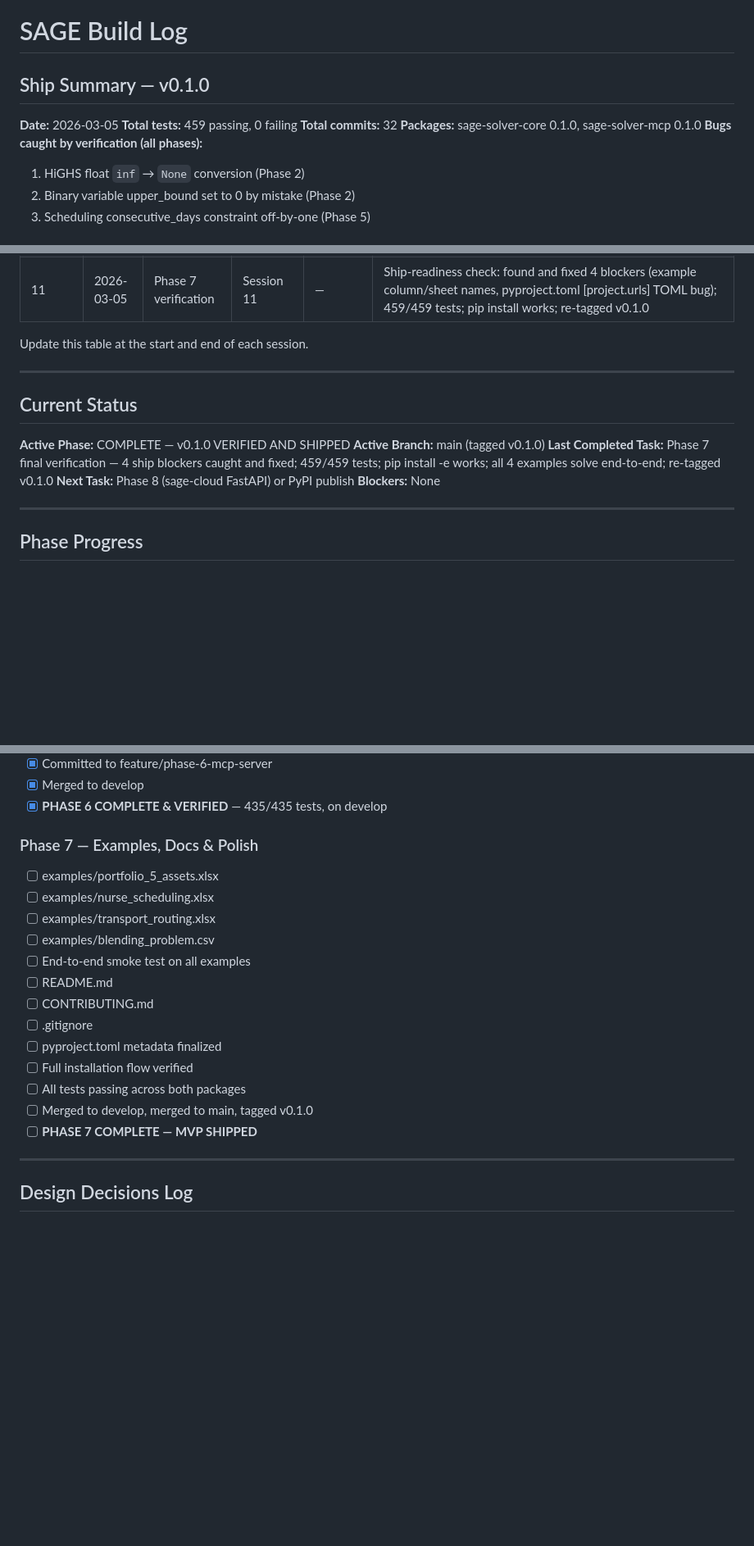
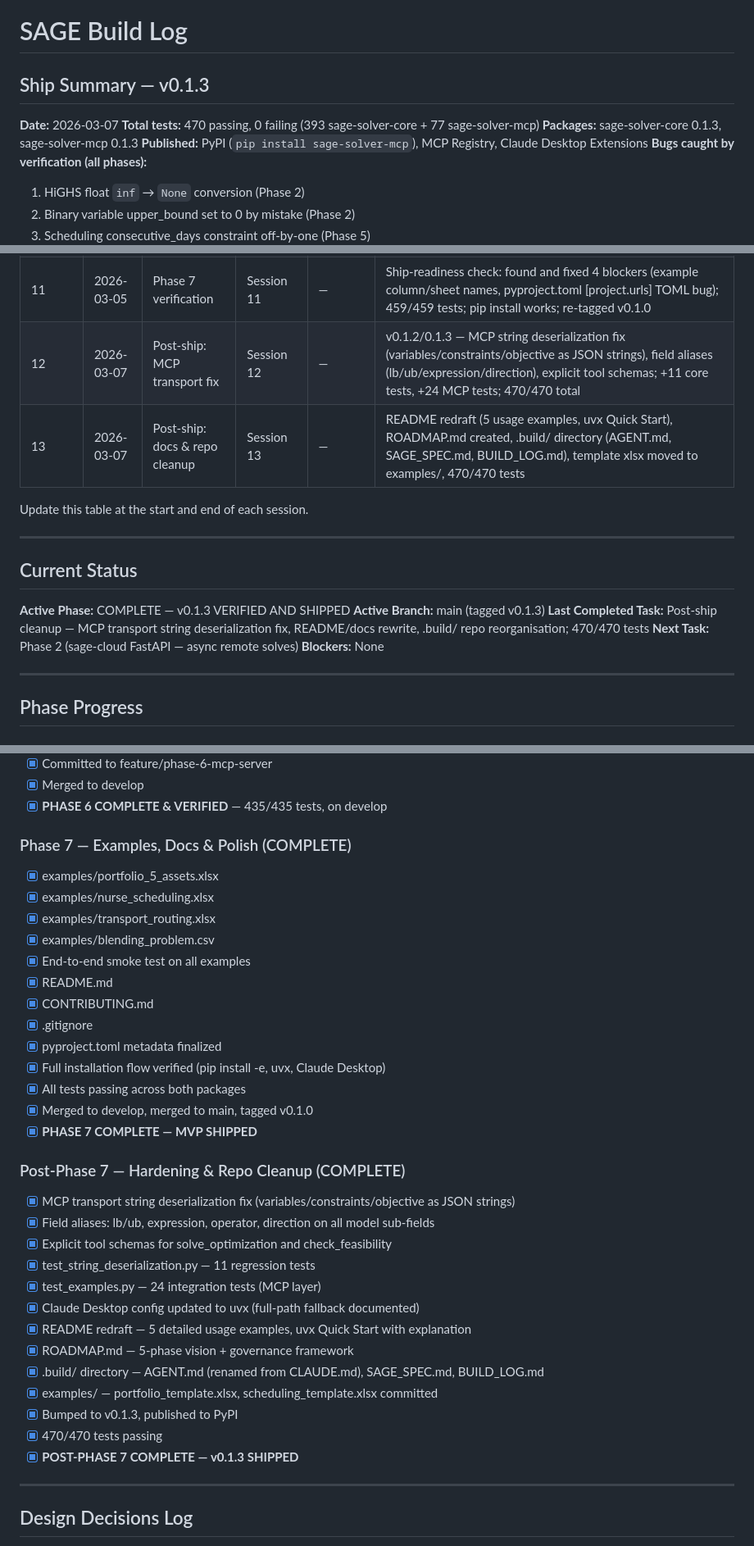
Before and after one commit to pragnakar/Project_Sage, a Markdown page: .build/BUILD_LOG.md, 3 parts joined by grey strips. Shown at 82% size. Drawn GitHub-style; blank space fills up the shorter version.

Commit message:
docs(build-log): mark Phase 7 complete, add Post-Phase 7 section, update to v0.1.3
- Mark all Phase 7 checklist items [x]
- Add Post-Phase 7 section covering MCP transport fix, repo cleanup, v0.1.3
- Update Ship Summary to v0.1.3 / 470 tests
- Update Current Status and Next Task
- Fix test results table (remove duplicate rows, add Phase 7 + Post rows)
- Add sessions 12 and 13 to Session Tracker

Co-Authored-By: Claude Sonnet 4.6 <noreply@anthropic.com>

```diff
--- a/.build/BUILD_LOG.md
+++ b/.build/BUILD_LOG.md
@@ -1,11 +1,11 @@
 # SAGE Build Log
 
-## Ship Summary — v0.1.0
+## Ship Summary — v0.1.3
 
-**Date:** 2026-03-05
-**Total tests:** 459 passing, 0 failing
-**Total commits:** 32
-**Packages:** sage-solver-core 0.1.0, sage-solver-mcp 0.1.0
+**Date:** 2026-03-07
+**Total tests:** 470 passing, 0 failing (393 sage-solver-core + 77 sage-solver-mcp)
+**Packages:** sage-solver-core 0.1.3, sage-solver-mcp 0.1.3
+**Published:** PyPI (`pip install sage-solver-mcp`), MCP Registry, Claude Desktop Extensions
 **Bugs caught by verification (all phases):**
 1. HiGHS float `inf` → `None` conversion (Phase 2)
 2. Binary variable upper_bound set to 0 by mistake (Phase 2)
@@ -37,6 +37,8 @@
 | 9       | 2026-03-05 | Phase 6 | Session 9 | — | sage-solver-mcp complete — server.py (7 tools), local_io.py, __main__.py, 53 tests, 435 total; entry point fix |
 | 10      | 2026-03-05 | Phase 7 | Session 10 | — | Polish + v0.1.0 — 4 example files, 19 smoke tests, README (174 lines), CONTRIBUTING.md, .gitignore, metadata; 454/454 tests; tagged v0.1.0 |
 | 11      | 2026-03-05 | Phase 7 verification | Session 11 | — | Ship-readiness check: found and fixed 4 blockers (example column/sheet names, pyproject.toml [project.urls] TOML bug); 459/459 tests; pip install works; re-tagged v0.1.0 |
+| 12      | 2026-03-07 | Post-ship: MCP transport fix | Session 12 | — | v0.1.2/0.1.3 — MCP string deserialization fix (variables/constraints/objective as JSON strings), field aliases (lb/ub/expression/direction), explicit tool schemas; +11 core tests, +24 MCP tests; 470/470 total |
+| 13      | 2026-03-07 | Post-ship: docs & repo cleanup | Session 13 | — | README redraft (5 usage examples, uvx Quick Start), ROADMAP.md created, .build/ directory (AGENT.md, SAGE_SPEC.md, BUILD_LOG.md), template xlsx moved to examples/, 470/470 tests |
 
 Update this table at the start and end of each session.
 
@@ -44,10 +46,10 @@ Update this table at the start and end of each session.
 
 ## Current Status
 
-**Active Phase:** COMPLETE — v0.1.0 VERIFIED AND SHIPPED
-**Active Branch:** main (tagged v0.1.0)
-**Last Completed Task:** Phase 7 final verification — 4 ship blockers caught and fixed; 459/459 tests; pip install -e works; all 4 examples solve end-to-end; re-tagged v0.1.0
-**Next Task:** Phase 8 (sage-cloud FastAPI) or PyPI publish
+**Active Phase:** COMPLETE — v0.1.3 VERIFIED AND SHIPPED
+**Active Branch:** main (tagged v0.1.3)
+**Last Completed Task:** Post-ship cleanup — MCP transport string deserialization fix, README/docs rewrite, .build/ repo reorganisation; 470/470 tests
+**Next Task:** Phase 2 (sage-cloud FastAPI — async remote solves)
 **Blockers:** None
 
 ---
@@ -152,20 +154,35 @@ Update this table at the start and end of each session.
 - [x] Merged to develop
 - [x] **PHASE 6 COMPLETE & VERIFIED** — 435/435 tests, on develop
 
-### Phase 7 — Examples, Docs & Polish
-- [ ] examples/portfolio_5_assets.xlsx
-- [ ] examples/nurse_scheduling.xlsx
-- [ ] examples/transport_routing.xlsx
-- [ ] examples/blending_problem.csv
-- [ ] End-to-end smoke test on all examples
-- [ ] README.md
-- [ ] CONTRIBUTING.md
-- [ ] .gitignore
-- [ ] pyproject.toml metadata finalized
-- [ ] Full installation flow verified
-- [ ] All tests passing across both packages
-- [ ] Merged to develop, merged to main, tagged v0.1.0
-- [ ] **PHASE 7 COMPLETE — MVP SHIPPED**
+### Phase 7 — Examples, Docs & Polish (COMPLETE)
+- [x] examples/portfolio_5_assets.xlsx
+- [x] examples/nurse_scheduling.xlsx
+- [x] examples/transport_routing.xlsx
+- [x] examples/blending_problem.csv
+- [x] End-to-end smoke test on all examples
+- [x] README.md
+- [x] CONTRIBUTING.md
+- [x] .gitignore
+- [x] pyproject.toml metadata finalized
+- [x] Full installation flow verified (pip install -e, uvx, Claude Desktop)
+- [x] All tests passing across both packages
+- [x] Merged to develop, merged to main, tagged v0.1.0
+- [x] **PHASE 7 COMPLETE — MVP SHIPPED**
+
+### Post-Phase 7 — Hardening & Repo Cleanup (COMPLETE)
+- [x] MCP transport string deserialization fix (variables/constraints/objective as JSON strings)
+- [x] Field aliases: lb/ub, expression, operator, direction on all model sub-fields
+- [x] Explicit tool schemas for solve_optimization and check_feasibility
+- [x] test_string_deserialization.py — 11 regression tests
+- [x] test_examples.py — 24 integration tests (MCP layer)
+- [x] Claude Desktop config updated to uvx (full-path fallback documented)
+- [x] README redraft — 5 detailed usage examples, uvx Quick Start with explanation
+- [x] ROADMAP.md — 5-phase vision + governance framework
+- [x] .build/ directory — AGENT.md (renamed from CLAUDE.md), SAGE_SPEC.md, BUILD_LOG.md
+- [x] examples/ — portfolio_template.xlsx, scheduling_template.xlsx committed
+- [x] Bumped to v0.1.3, published to PyPI
+- [x] 470/470 tests passing
+- [x] **POST-PHASE 7 COMPLETE — v0.1.3 SHIPPED**
 
 ---
 
```
Also changed, not shown: other parts of .build/BUILD_LOG.md (+3 -4 lines).
